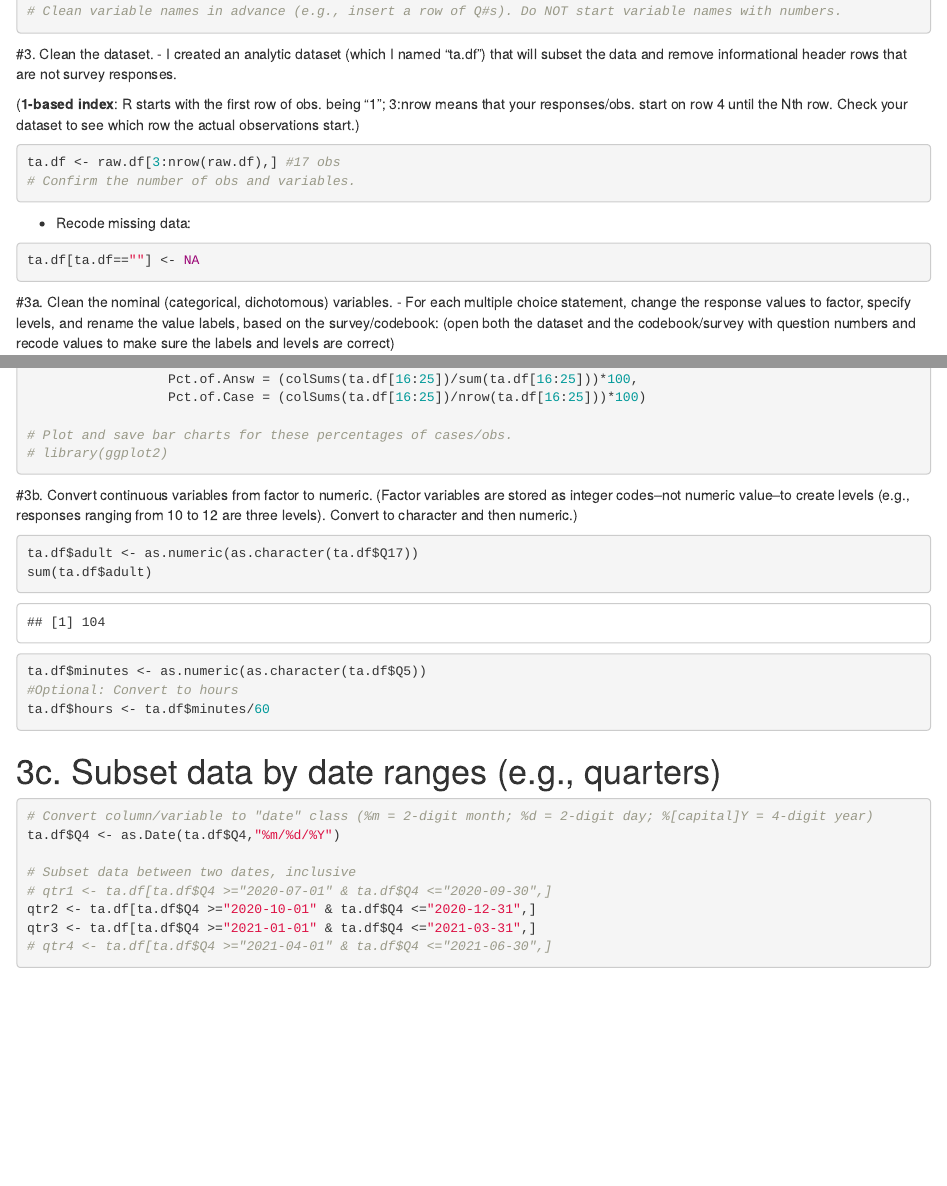
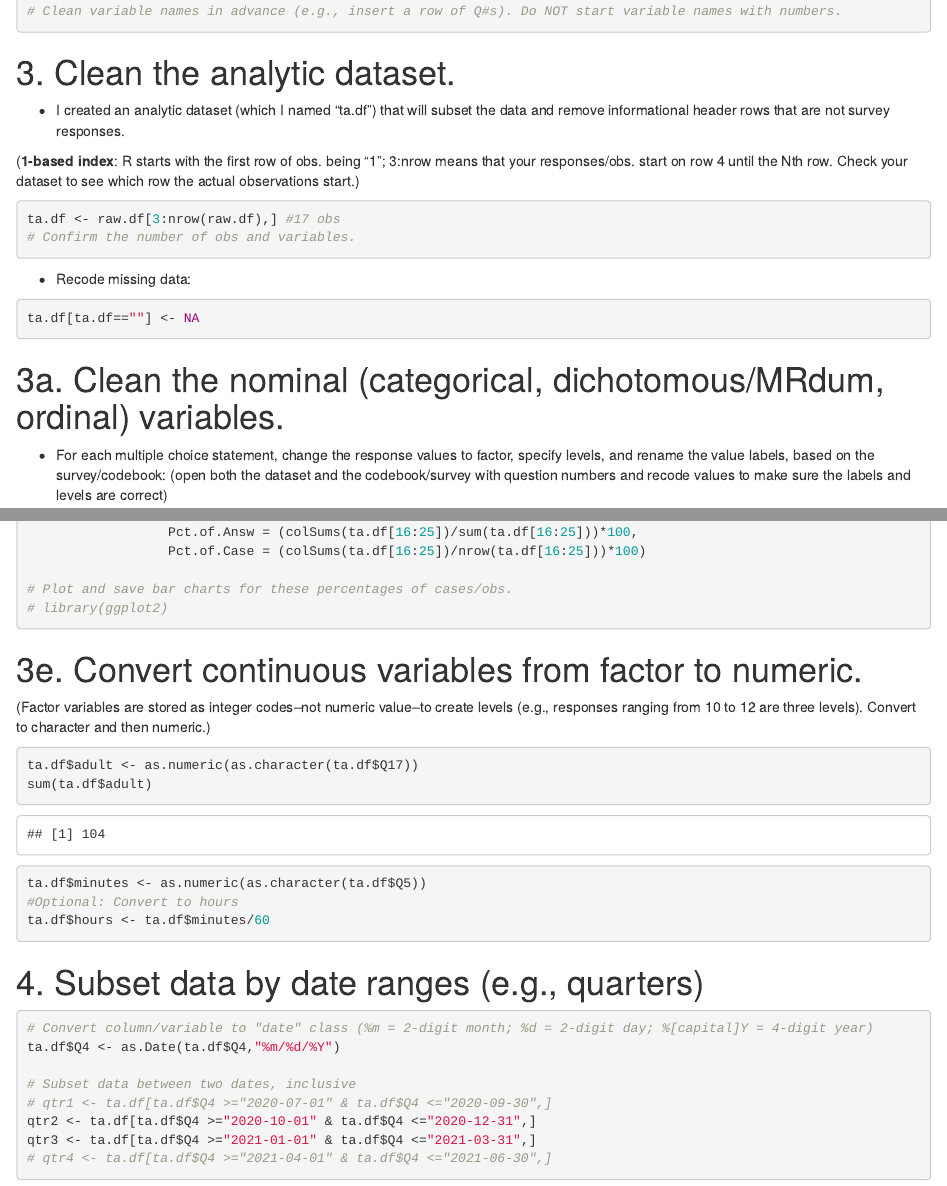
Before and after one commit to josephine-mckelvy/2020-Alamance-Youth-Connected, an R Markdown document (2021-02-08 TA Log/2021-02-08 TA Log.Rmd): the page in a window 1100 px wide, from 680 px down before the commit and from 880 px down after it, so that both start at the same text, and a second part further down, joined at a grey line. Rendered offline with R 4.5, knitr and Pandoc, with nearby package versions; drawn as R Markdown's standard HTML page in place of the format the file asks for.

Commit message:
Knit the markdown

````diff
--- a/2021-02-08 TA Log/2021-02-08 TA Log.Rmd
+++ b/2021-02-08 TA Log/2021-02-08 TA Log.Rmd
@@ -37,7 +36,7 @@ raw.df <- read.csv("AYC TA Log 2020-2021.csv", stringsAsFactors = TRUE)
 
 # Clean variable names in advance (e.g., insert a row of Q#s). Do NOT start variable names with numbers.
 ```
-#3. Clean the dataset.
+# 3. Clean the analytic dataset.
 - I created an analytic dataset (which I named "ta.df") that will subset the data and remove informational header rows that are not survey responses.
 
 (**1-based index**: R starts with the first row of obs. being "1"; 3:nrow means that your responses/obs. start on row 4 until the Nth row. Check your dataset to see which row the actual observations start.)
@@ -49,7 +48,7 @@ ta.df <- raw.df[3:nrow(raw.df),] #17 obs
 ```{r}
 ta.df[ta.df==""] <- NA
 ```
-#3a. Clean the nominal (categorical, dichotomous) variables.
+# 3a. Clean the nominal (categorical, dichotomous/MRdum, ordinal) variables.
 - For each multiple choice statement, change the response values to factor, specify levels, and rename the value labels, based on the survey/codebook: (open both the dataset and the codebook/survey with question numbers and recode values to make sure the labels and levels are correct)
 ```{r}
 labelspec <- c("Lisa Garland",
@@ -116,7 +115,7 @@ mrdumdisc <- data.frame(Freq=colSums(ta.df[16:25]),
 # Plot and save bar charts for these percentages of cases/obs.
 # library(ggplot2)
 ```
-#3b. Convert continuous variables from factor to numeric.
+# 3e. Convert continuous variables from factor to numeric.
 (Factor variables are stored as integer codes--not numeric value--to create levels (e.g., responses ranging from 10 to 12 are three levels). Convert to character and then numeric.)
 ```{r}
 ta.df$adult <- as.numeric(as.character(ta.df$Q17))
@@ -126,7 +125,7 @@ ta.df$minutes <- as.numeric(as.character(ta.df$Q5))
 #Optional: Convert to hours
 ta.df$hours <- ta.df$minutes/60
 ```
-# 3c. Subset data by date ranges (e.g., quarters)
+# 4. Subset data by date ranges (e.g., quarters)
 ```{r}
 # Convert column/variable to "date" class (%m = 2-digit month; %d = 2-digit day; %[capital]Y = 4-digit year)
 ta.df$Q4 <- as.Date(ta.df$Q4,"%m/%d/%Y")
````
Also changed, not shown: 2021-02-08 TA Log/2021-02-08 TA Log.Rmd (5 more changed lines), 1 other file.
